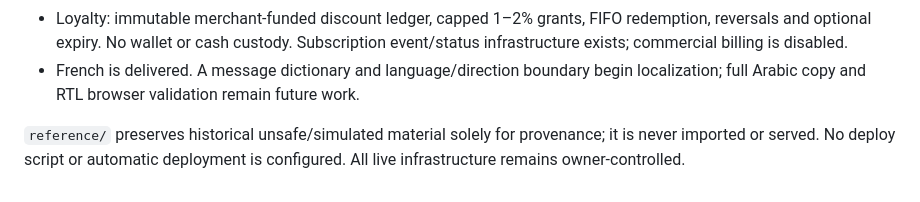
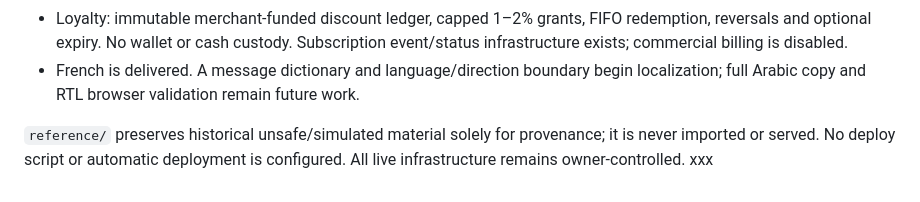
Before and after one commit to NeurallyNeutral/salonos, a Markdown page: README.md, the part around the change. Drawn GitHub-style.

```diff
--- a/README.md
+++ b/README.md
@@ -81,3 +81,4 @@ Check each exit code: PowerShell does not automatically stop a pasted sequence o
 - French is delivered. A message dictionary and language/direction boundary begin localization; full Arabic copy and RTL browser validation remain future work.
 
 `reference/` preserves historical unsafe/simulated material solely for provenance; it is never imported or served. No deploy script or automatic deployment is configured. All live infrastructure remains owner-controlled.
+xxx
```
